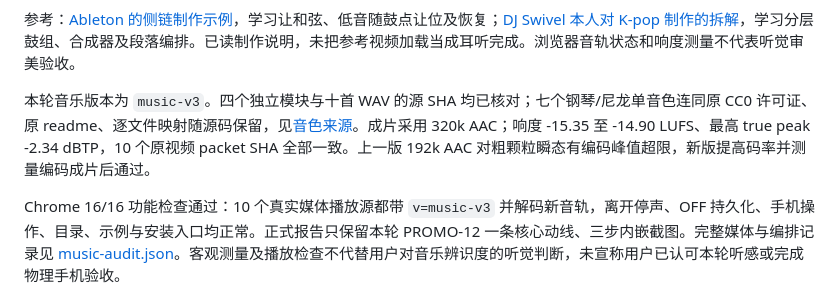
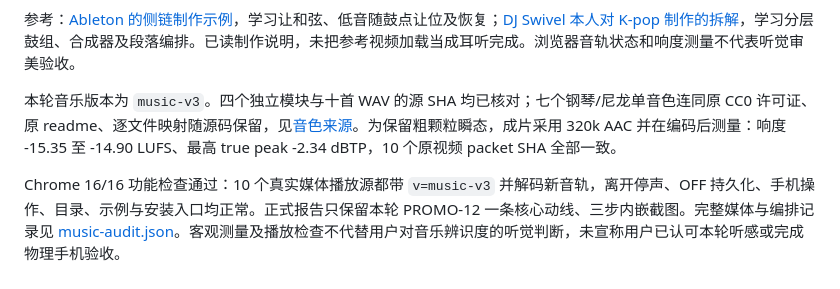
Before and after one commit to ruanjianjian/elys-skill-foundry, a Markdown page: docs/motion-films.md, the part around the change. GitHub-like rendering.

Commit message:
docs: clarify encoded soundtrack measurements

```diff
--- a/docs/motion-films.md
+++ b/docs/motion-films.md
@@ -53,6 +53,6 @@
 
 参考：[Ableton 的侧链制作示例](https://www.ableton.com/en/blog/sidechain-compression-part-2-common-and-uncommon-uses/)，学习让和弦、低音随鼓点让位及恢复；[DJ Swivel 本人对 K-pop 制作的拆解](https://djswivel.com/bts-euphoria-deconstructed/)，学习分层鼓组、合成器及段落编排。已读制作说明，未把参考视频加载当成耳听完成。浏览器音轨状态和响度测量不代表听觉审美验收。
 
-本轮音乐版本为 `music-v3`。四个独立模块与十首 WAV 的源 SHA 均已核对；七个钢琴/尼龙单音色连同原 CC0 许可证、原 readme、逐文件映射随源码保留，见[音色来源](../media/instruments/tactile/SOURCES.md)。成片采用 320k AAC；响度 -15.35 至 -14.90 LUFS、最高 true peak -2.34 dBTP，10 个原视频 packet SHA 全部一致。上一版 192k AAC 对粗颗粒瞬态有编码峰值超限，新版提高码率并测量编码成片后通过。
+本轮音乐版本为 `music-v3`。四个独立模块与十首 WAV 的源 SHA 均已核对；七个钢琴/尼龙单音色连同原 CC0 许可证、原 readme、逐文件映射随源码保留，见[音色来源](../media/instruments/tactile/SOURCES.md)。为保留粗颗粒瞬态，成片采用 320k AAC 并在编码后测量：响度 -15.35 至 -14.90 LUFS、最高 true peak -2.34 dBTP，10 个原视频 packet SHA 全部一致。
 
 Chrome 16/16 功能检查通过：10 个真实媒体播放源都带 `v=music-v3` 并解码新音轨，离开停声、OFF 持久化、手机操作、目录、示例与安装入口均正常。正式报告只保留本轮 PROMO-12 一条核心动线、三步内嵌截图。完整媒体与编排记录见 [music-audit.json](music-audit.json)。客观测量及播放检查不代替用户对音乐辨识度的听觉判断，未宣称用户已认可本轮听感或完成物理手机验收。
```
